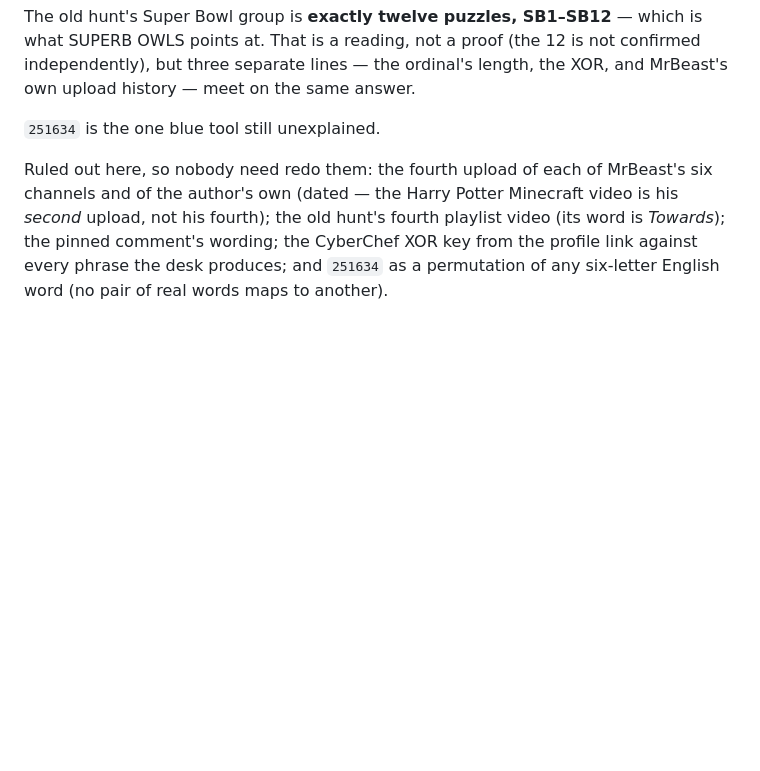
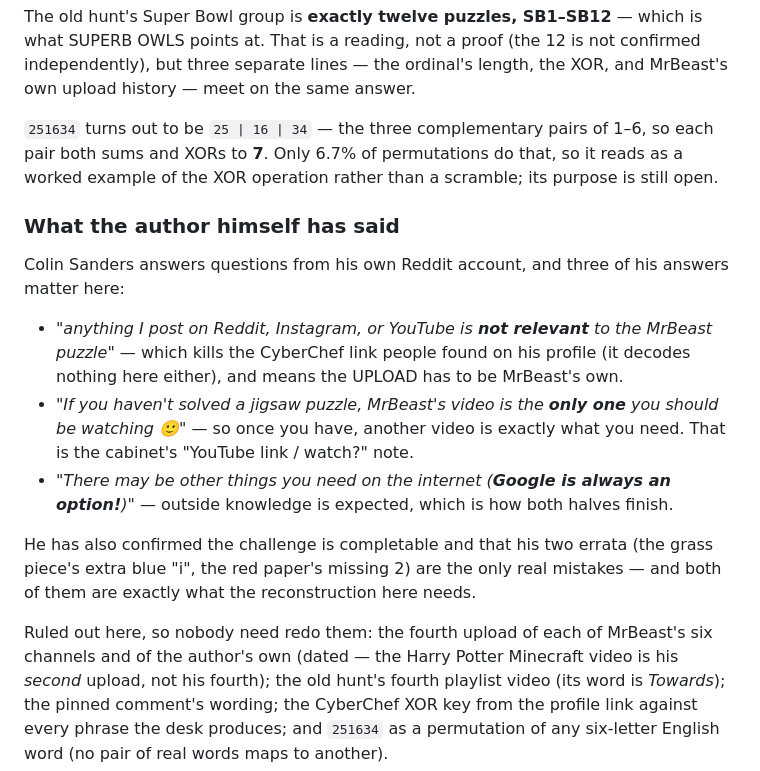
Before and after one commit to nahidingitabi/gunnazinadgunu, a Markdown page: ANSWER.md, the part around the change. Rendered like a GitHub page; blank space fills up the shorter version.

Commit message:
Fold the author's statements and the 251634 structure into the answer document
Co-Authored-By: Claude Opus 5 <noreply@anthropic.com>
Claude-Session: https://claude.ai/code/session_01W8ozhhuEtvLZKFUDuhSoDw

```diff
--- a/ANSWER.md
+++ b/ANSWER.md
@@ -237,7 +237,28 @@ what SUPERB OWLS points at. That is a reading, not a proof (the 12 is not confir
 independently), but three separate lines — the ordinal's length, the XOR, and
 MrBeast's own upload history — meet on the same answer.
 
-`251634` is the one blue tool still unexplained.
+`251634` turns out to be `25 | 16 | 34` — the three complementary pairs of 1–6, so
+each pair both sums and XORs to **7**. Only 6.7% of permutations do that, so it reads
+as a worked example of the XOR operation rather than a scramble; its purpose is still
+open.
+
+### What the author himself has said
+
+Colin Sanders answers questions from his own Reddit account, and three of his answers
+matter here:
+
+- *"anything I post on Reddit, Instagram, or YouTube is **not relevant** to the MrBeast
+  puzzle"* — which kills the CyberChef link people found on his profile (it decodes
+  nothing here either), and means the UPLOAD has to be MrBeast's own.
+- *"If you haven't solved a jigsaw puzzle, MrBeast's video is the **only one** you
+  should be watching 🙂"* — so once you have, another video is exactly what you need.
+  That is the cabinet's "YouTube link / watch?" note.
+- *"There may be other things you need on the internet (**Google is always an
+  option!**)"* — outside knowledge is expected, which is how both halves finish.
+
+He has also confirmed the challenge is completable and that his two errata (the grass
+piece's extra blue "i", the red paper's missing 2) are the only real mistakes — and
+both of them are exactly what the reconstruction here needs.
 
 Ruled out here, so nobody need redo them: the fourth upload of each of MrBeast's
 six channels and of the author's own (dated — the Harry Potter Minecraft video is
```
